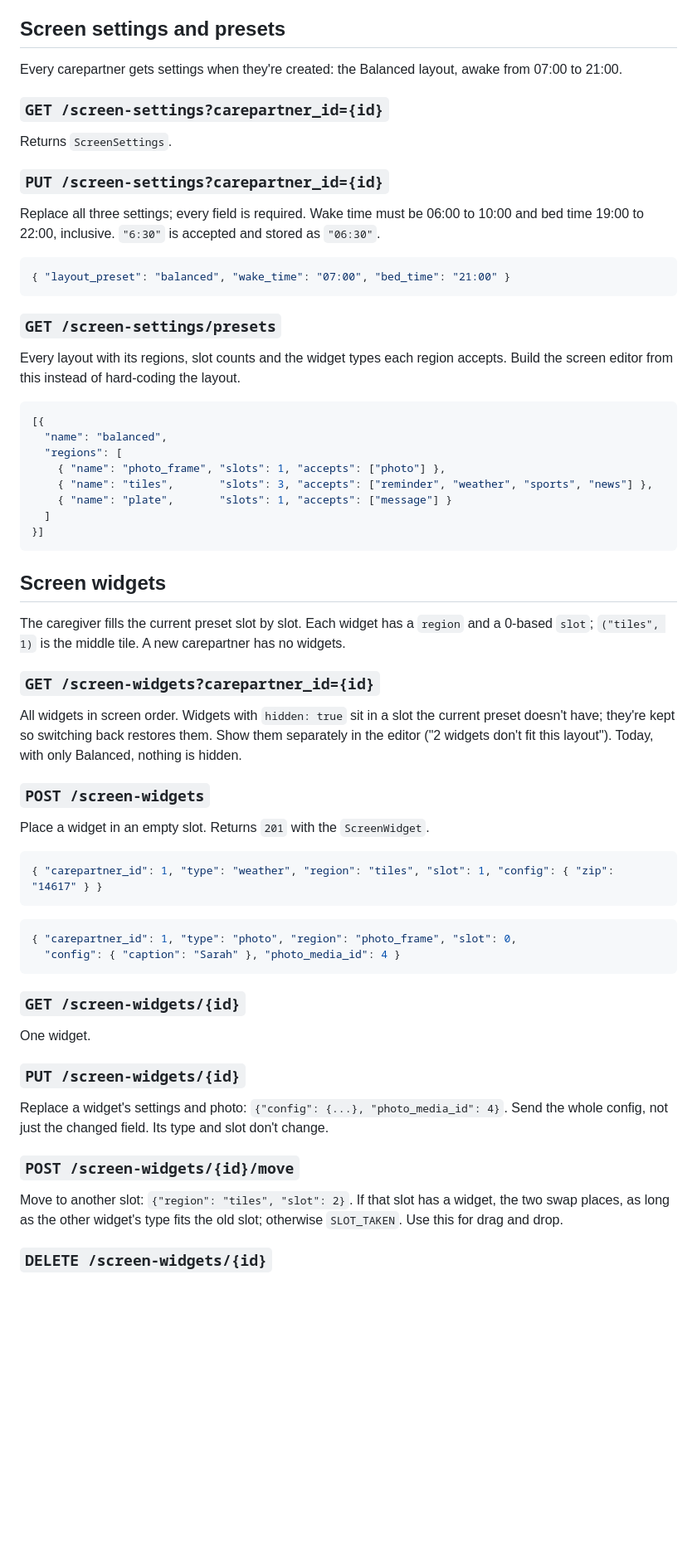
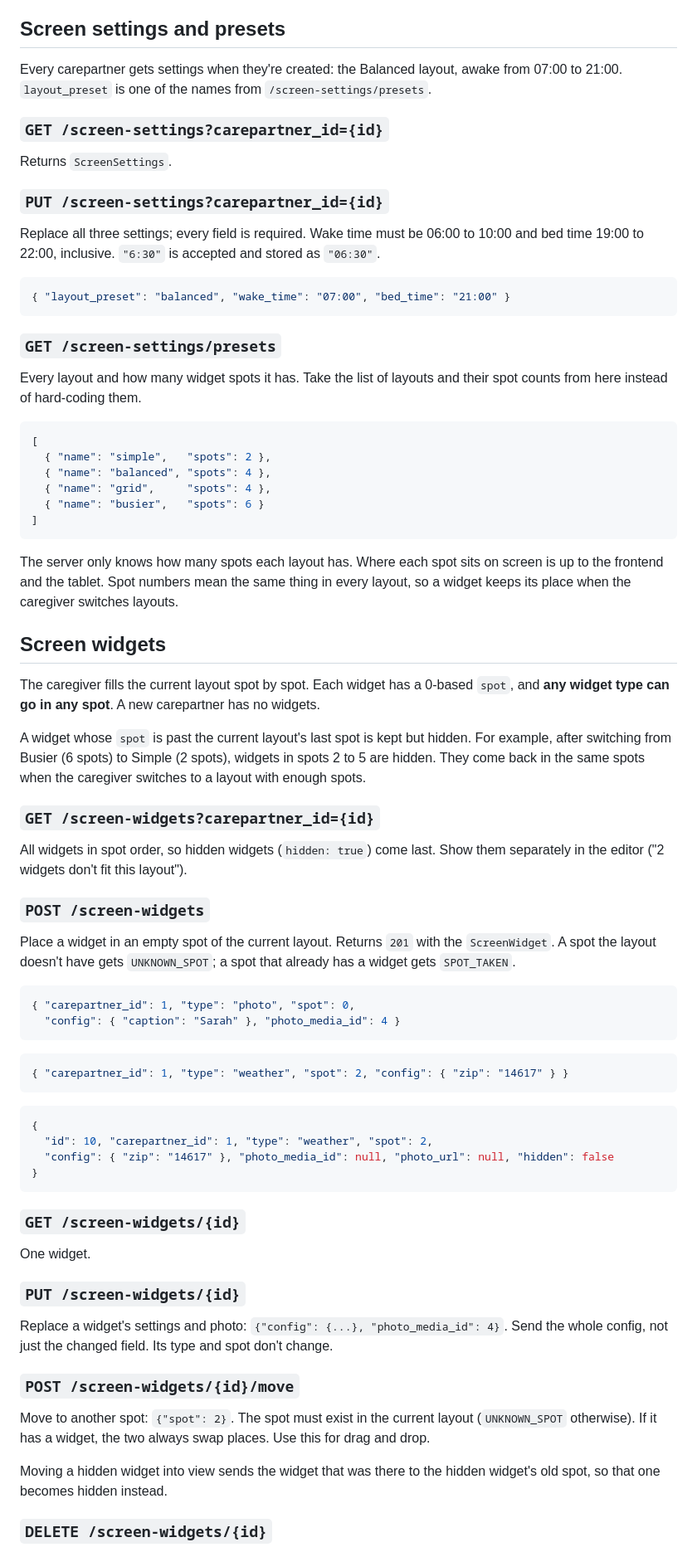
Before and after one commit to dawn-care/DAWN, a Markdown page: docs/api/screen-and-media.md, the part around one of its changes. Shown at 83% size. Rendered like a GitHub page; blank space fills up the shorter version.

Commit message:
update to reflect new widget storage format

````diff
--- a/docs/api/screen-and-media.md
+++ b/docs/api/screen-and-media.md
@@ -278,7 +276,7 @@ Check `usage` first and warn when it isn't empty.
 
 ## Screen settings and presets
 
-Every carepartner gets settings when they're created: the Balanced layout, awake from 07:00 to 21:00.
+Every carepartner gets settings when they're created: the Balanced layout, awake from 07:00 to 21:00. `layout_preset` is one of the names from `/screen-settings/presets`.
 
 ### `GET /screen-settings?carepartner_id={id}`
 
@@ -294,38 +292,47 @@ Replace all three settings; every field is required. Wake time must be 06:00 to
 
 ### `GET /screen-settings/presets`
 
-Every layout with its regions, slot counts and the widget types each region accepts. Build the screen editor from this instead of hard-coding the layout.
+Every layout and how many widget spots it has. Take the list of layouts and their spot counts from here instead of hard-coding them.
 
 ```json
-[{
-  "name": "balanced",
-  "regions": [
-    { "name": "photo_frame", "slots": 1, "accepts": ["photo"] },
-    { "name": "tiles",       "slots": 3, "accepts": ["reminder", "weather", "sports", "news"] },
-    { "name": "plate",       "slots": 1, "accepts": ["message"] }
-  ]
-}]
+[
+  { "name": "simple",   "spots": 2 },
+  { "name": "balanced", "spots": 4 },
+  { "name": "grid",     "spots": 4 },
+  { "name": "busier",   "spots": 6 }
+]
 ```
+
+The server only knows how many spots each layout has. Where each spot sits on screen is up to the frontend and the tablet. Spot numbers mean the same thing in every layout, so a widget keeps its place when the caregiver switches layouts.
 
 ## Screen widgets
 
-The caregiver fills the current preset slot by slot. Each widget has a `region` and a 0-based `slot`; `("tiles", 1)` is the middle tile. A new carepartner has no widgets.
+The caregiver fills the current layout spot by spot. Each widget has a 0-based `spot`, and **any widget type can go in any spot**. A new carepartner has no widgets.
+
+A widget whose `spot` is past the current layout's last spot is kept but hidden. For example, after switching from Busier (6 spots) to Simple (2 spots), widgets in spots 2 to 5 are hidden. They come back in the same spots when the caregiver switches to a layout with enough spots.
 
 ### `GET /screen-widgets?carepartner_id={id}`
 
-All widgets in screen order. Widgets with `hidden: true` sit in a slot the current preset doesn't have; they're kept so switching back restores them. Show them separately in the editor ("2 widgets don't fit this layout"). Today, with only Balanced, nothing is hidden.
+All widgets in spot order, so hidden widgets (`hidden: true`) come last. Show them separately in the editor ("2 widgets don't fit this layout").
 
 ### `POST /screen-widgets`
 
-Place a widget in an empty slot. Returns `201` with the `ScreenWidget`.
+Place a widget in an empty spot of the current layout. Returns `201` with the `ScreenWidget`. A spot the layout doesn't have gets `UNKNOWN_SPOT`; a spot that already has a widget gets `SPOT_TAKEN`.
 
 ```json
-{ "carepartner_id": 1, "type": "weather", "region": "tiles", "slot": 1, "config": { "zip": "14617" } }
+{ "carepartner_id": 1, "type": "photo", "spot": 0,
+  "config": { "caption": "Sarah" }, "photo_media_id": 4 }
 ```
 
 ```json
-{ "carepartner_id": 1, "type": "photo", "region": "photo_frame", "slot": 0,
-  "config": { "caption": "Sarah" }, "photo_media_id": 4 }
+{ "carepartner_id": 1, "type": "weather", "spot": 2, "config": { "zip": "14617" } }
+```
+
+```json
+{
+  "id": 10, "carepartner_id": 1, "type": "weather", "spot": 2,
+  "config": { "zip": "14617" }, "photo_media_id": null, "photo_url": null, "hidden": false
+}
 ```
 
 ### `GET /screen-widgets/{id}`
@@ -334,11 +341,13 @@ One widget.
 
 ### `PUT /screen-widgets/{id}`
 
-Replace a widget's settings and photo: `{"config": {...}, "photo_media_id": 4}`. Send the whole config, not just the changed field. Its type and slot don't change.
+Replace a widget's settings and photo: `{"config": {...}, "photo_media_id": 4}`. Send the whole config, not just the changed field. Its type and spot don't change.
 
 ### `POST /screen-widgets/{id}/move`
 
-Move to another slot: `{"region": "tiles", "slot": 2}`. If that slot has a widget, the two swap places, as long as the other widget's type fits the old slot; otherwise `SLOT_TAKEN`. Use this for drag and drop.
+Move to another spot: `{"spot": 2}`. The spot must exist in the current layout (`UNKNOWN_SPOT` otherwise). If it has a widget, the two always swap places. Use this for drag and drop.
+
+Moving a hidden widget into view sends the widget that was there to the hidden widget's old spot, so that one becomes hidden instead.
 
 ### `DELETE /screen-widgets/{id}`
 
````
Also changed, not shown: other parts of docs/api/screen-and-media.md (+45 -65 lines), CLAUDE.md (+1 -1 lines).
